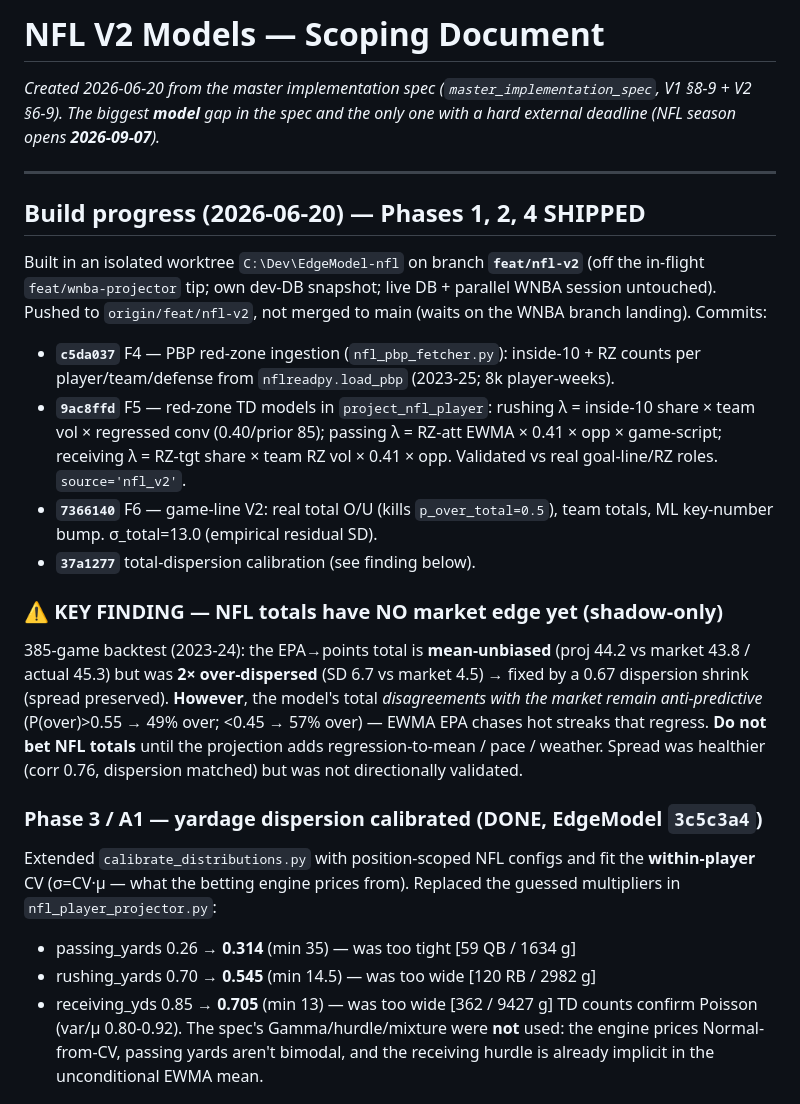
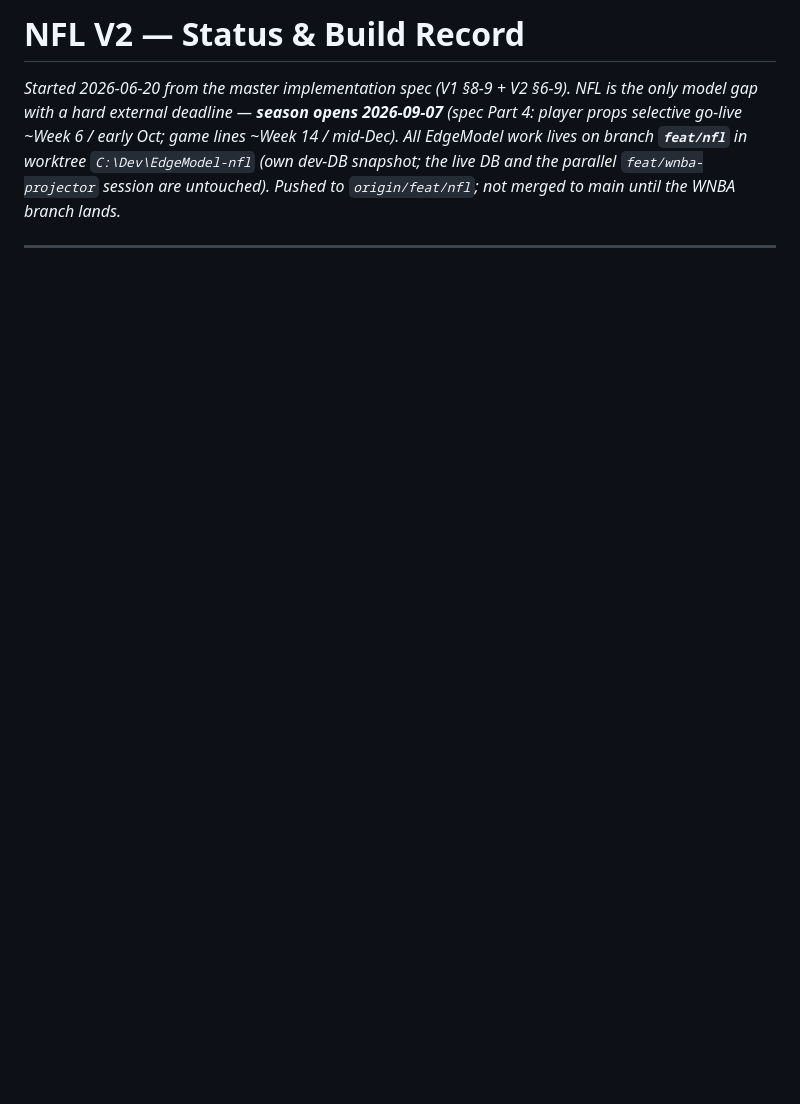
Before and after one commit to jonopeshut-hueonnyparlay/JonnyParlay, a Markdown page: docs/NFL_V2_SCOPING.md, the part around one of its changes. GitHub-like rendering; blank space fills up the shorter version.

```diff
--- a/docs/NFL_V2_SCOPING.md
+++ b/docs/NFL_V2_SCOPING.md
@@ -1,43 +1,11 @@
-# NFL V2 Models — Scoping Document
+# NFL V2 — Status & Build Record
 
-*Created 2026-06-20 from the master implementation spec (`master_implementation_spec`,
-V1 §8-9 + V2 §6-9). The biggest **model** gap in the spec and the only one with a hard
-external deadline (NFL season opens **2026-09-07**).*
+*Started 2026-06-20 from the master implementation spec (V1 §8-9 + V2 §6-9). NFL is the
+only model gap with a hard external deadline — **season opens 2026-09-07** (spec Part 4:
+player props selective go-live ~Week 6 / early Oct; game lines ~Week 14 / mid-Dec). All
+EdgeModel work lives on branch **`feat/nfl`** in worktree `C:\Dev\EdgeModel-nfl` (own
+dev-DB snapshot; the live DB and the parallel `feat/wnba-projector` session are untouched).
+Pushed to `origin/feat/nfl`; not merged to main until the WNBA branch lands.*
 
 ---
 
-## Build progress (2026-06-20) — Phases 1, 2, 4 SHIPPED
-Built in an isolated worktree `C:\Dev\EdgeModel-nfl` on branch **`feat/nfl-v2`**
-(off the in-flight `feat/wnba-projector` tip; own dev-DB snapshot; live DB + parallel
-WNBA session untouched). Pushed to `origin/feat/nfl-v2`, not merged to main (waits on
-the WNBA branch landing). Commits:
-- **`c5da037`** F4 — PBP red-zone ingestion (`nfl_pbp_fetcher.py`): inside-10 + RZ
-  counts per player/team/defense from `nflreadpy.load_pbp` (2023-25; 8k player-weeks).
-- **`9ac8ffd`** F5 — red-zone TD models in `project_nfl_player`: rushing λ = inside-10
-  share × team vol × regressed conv (0.40/prior 85); passing λ = RZ-att EWMA × 0.41 ×
-  opp × game-script; receiving λ = RZ-tgt share × team RZ vol × 0.41 × opp. Validated
-  vs real goal-line/RZ roles. `source='nfl_v2'`.
-- **`7366140`** F6 — game-line V2: real total O/U (kills `p_over_total=0.5`), team
-  totals, ML key-number bump. σ_total=13.0 (empirical residual SD).
-- **`37a1277`** total-dispersion calibration (see finding below).
-
-### ⚠ KEY FINDING — NFL totals have NO market edge yet (shadow-only)
-385-game backtest (2023-24): the EPA→points total is **mean-unbiased** (proj 44.2 vs
-market 43.8 / actual 45.3) but was **2× over-dispersed** (SD 6.7 vs market 4.5) →
-fixed by a 0.67 dispersion shrink (spread preserved). **However**, the model's total
-*disagreements with the market remain anti-predictive* (P(over)>0.55 → 49% over;
-<0.45 → 57% over) — EWMA EPA chases hot streaks that regress. **Do not bet NFL totals**
-until the projection adds regression-to-mean / pace / weather. Spread was healthier
-(corr 0.76, dispersion matched) but was not directionally validated.
-
-### Phase 3 / A1 — yardage dispersion calibrated (DONE, EdgeModel `3c5c3a4`)
-Extended `calibrate_distributions.py` with position-scoped NFL configs and fit the
-**within-player** CV (σ=CV·μ — what the betting engine prices from). Replaced the
-guessed multipliers in `nfl_player_projector.py`:
-- passing_yards 0.26 → **0.314** (min 35) — was too tight   [59 QB / 1634 g]
-- rushing_yards 0.70 → **0.545** (min 14.5) — was too wide  [120 RB / 2982 g]
-- receiving_yds 0.85 → **0.705** (min 13) — was too wide    [362 / 9427 g]
-TD counts confirm Poisson (var/μ 0.80-0.92). The spec's Gamma/hurdle/mixture were
-**not** used: the engine prices Normal-from-CV, passing yards aren't bimodal, and the
-receiving hurdle is already implicit in the unconditional EWMA mean.
-
```
Also changed, not shown: other parts of docs/NFL_V2_SCOPING.md (+60 -116 lines).
